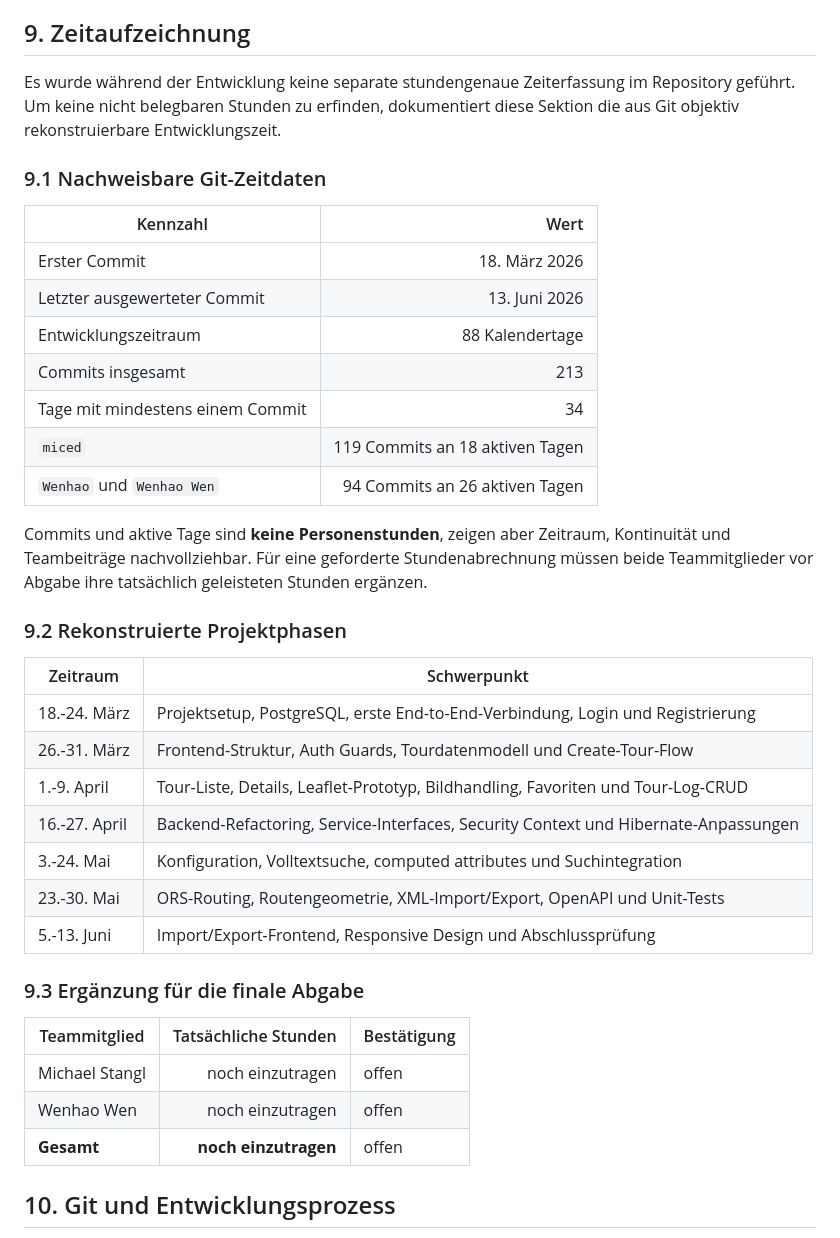
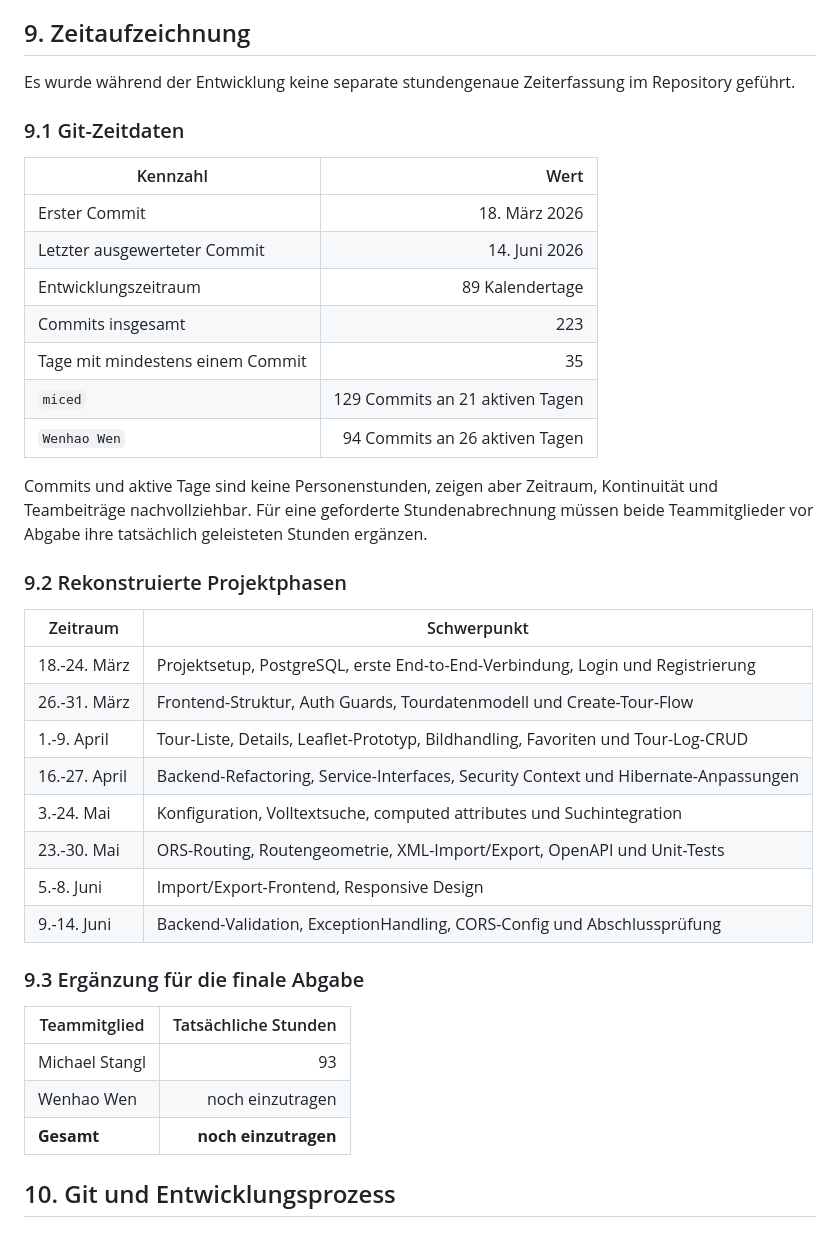
Before and after one commit to untitledq/tour-planner, a Markdown page: docs/FINAL_PROTOCOL.md, the part around one of its changes. GitHub-like rendering.

```diff
--- a/docs/FINAL_PROTOCOL.md
+++ b/docs/FINAL_PROTOCOL.md
@@ -693,22 +699,21 @@ Dadurch kann jeder Benutzer unabhängig eigene Favoriten verwalten.
 ## 9. Zeitaufzeichnung
 
 Es wurde während der Entwicklung keine separate stundengenaue Zeiterfassung im
-Repository geführt. Um keine nicht belegbaren Stunden zu erfinden, dokumentiert
-diese Sektion die aus Git objektiv rekonstruierbare Entwicklungszeit.
+Repository geführt.
 
-### 9.1 Nachweisbare Git-Zeitdaten
+### 9.1 Git-Zeitdaten
 
 | Kennzahl                         |                            Wert |
-| -------------------------------- | ------------------------------: |
+|----------------------------------|--------------------------------:|
 | Erster Commit                    |                   18. März 2026 |
-| Letzter ausgewerteter Commit     |                   13. Juni 2026 |
-| Entwicklungszeitraum             |                 88 Kalendertage |
-| Commits insgesamt                |                             213 |
-| Tage mit mindestens einem Commit |                              34 |
-| `miced`                          | 119 Commits an 18 aktiven Tagen |
-| `Wenhao` und `Wenhao Wen`        |  94 Commits an 26 aktiven Tagen |
+| Letzter ausgewerteter Commit     |                   14. Juni 2026 |
+| Entwicklungszeitraum             |                 89 Kalendertage |
+| Commits insgesamt                |                             223 |
+| Tage mit mindestens einem Commit |                              35 |
+| `miced`                          | 129 Commits an 21 aktiven Tagen |
+| `Wenhao Wen`                     |  94 Commits an 26 aktiven Tagen |
 
-Commits und aktive Tage sind **keine Personenstunden**, zeigen aber Zeitraum,
+Commits und aktive Tage sind keine Personenstunden, zeigen aber Zeitraum,
 Kontinuität und Teambeiträge nachvollziehbar. Für eine geforderte Stundenabrechnung
 müssen beide Teammitglieder vor Abgabe ihre tatsächlich geleisteten Stunden
 ergänzen.
@@ -716,22 +721,23 @@ ergänzen.
 ### 9.2 Rekonstruierte Projektphasen
 
 | Zeitraum      | Schwerpunkt                                                                         |
-| ------------- | ----------------------------------------------------------------------------------- |
+|---------------|-------------------------------------------------------------------------------------|
 | 18.-24. März  | Projektsetup, PostgreSQL, erste End-to-End-Verbindung, Login und Registrierung      |
 | 26.-31. März  | Frontend-Struktur, Auth Guards, Tourdatenmodell und Create-Tour-Flow                |
 | 1.-9. April   | Tour-Liste, Details, Leaflet-Prototyp, Bildhandling, Favoriten und Tour-Log-CRUD    |
 | 16.-27. April | Backend-Refactoring, Service-Interfaces, Security Context und Hibernate-Anpassungen |
 | 3.-24. Mai    | Konfiguration, Volltextsuche, computed attributes und Suchintegration               |
 | 23.-30. Mai   | ORS-Routing, Routengeometrie, XML-Import/Export, OpenAPI und Unit-Tests             |
-| 5.-13. Juni   | Import/Export-Frontend, Responsive Design und Abschlussprüfung                      |
+| 5.-8. Juni    | Import/Export-Frontend, Responsive Design                                           |
+| 9.-14. Juni   | Backend-Validation, ExceptionHandling, CORS-Config und Abschlussprüfung             |
 
 ### 9.3 Ergänzung für die finale Abgabe
 
-| Teammitglied   | Tatsächliche Stunden | Bestätigung |
-| -------------- | -------------------: | ----------- |
-| Michael Stangl |     noch einzutragen | offen       |
-| Wenhao Wen     |     noch einzutragen | offen       |
-| **Gesamt**     | **noch einzutragen** | offen       |
+| Teammitglied   | Tatsächliche Stunden |
+| -------------- |---------------------:|
+| Michael Stangl |                   93 |
+| Wenhao Wen     |     noch einzutragen |
+| **Gesamt**     | **noch einzutragen** |
 
 ## 10. Git und Entwicklungsprozess
 
```
Also changed, not shown: other parts of docs/FINAL_PROTOCOL.md (+31 -27 lines), docs/OrsTestrun.png (added), docs/PostmanTestrun.png (added), docs/Testrun.png (added).
